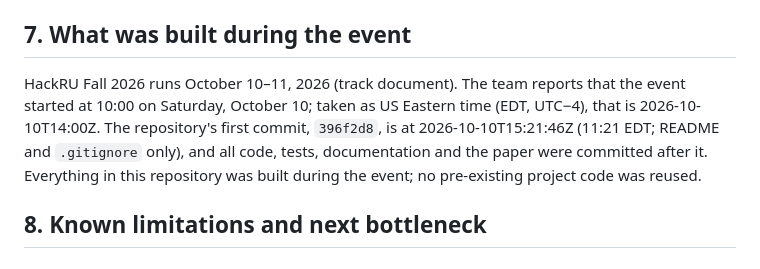
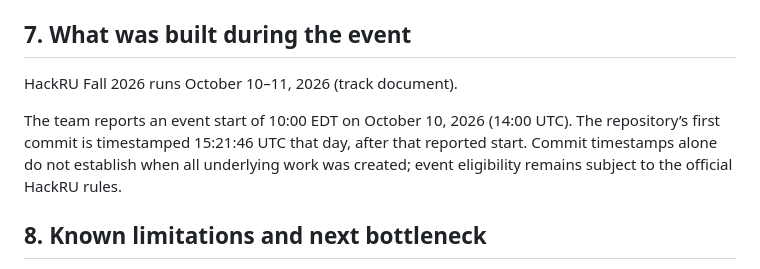
Before and after one commit to Shadowknight9284/quote-gate, a Markdown page: docs/submission-lucera.md, the part around the change. Rendered like a GitHub page.

Commit message:
Correct event-timing statement in Lucera submission doc
Co-Authored-By: Claude Opus 5.5 <noreply@anthropic.com>
Claude-Session: https://claude.ai/code/session_01D75V3VLZnY3nkAo98BdKvz

```diff
--- a/docs/submission-lucera.md
+++ b/docs/submission-lucera.md
@@ -165,11 +165,13 @@ directly comparable.
   (`docs/delegation-log.md`).
 
 ## 7. What was built during the event
-HackRU Fall 2026 runs October 10–11, 2026 (track document). The team reports that the event started
-at 10:00 on Saturday, October 10; taken as US Eastern time (EDT, UTC−4), that is 2026-10-10T14:00Z.
-The repository's first commit, `396f2d8`, is at 2026-10-10T15:21:46Z (11:21 EDT; README and
-`.gitignore` only), and all code, tests, documentation and the paper were committed after it.
-Everything in this repository was built during the event; no pre-existing project code was reused.
+HackRU Fall 2026 runs October 10–11, 2026 (track document).
+
+The team reports an event start of 10:00 EDT on October 10, 2026
+(14:00 UTC). The repository’s first commit is timestamped
+15:21:46 UTC that day, after that reported start. Commit timestamps
+alone do not establish when all underlying work was created;
+event eligibility remains subject to the official HackRU rules.
 
 ## 8. Known limitations and next bottleneck
 - The synthetic experiment uses a planted signal; results are not evidence of real-market
```
